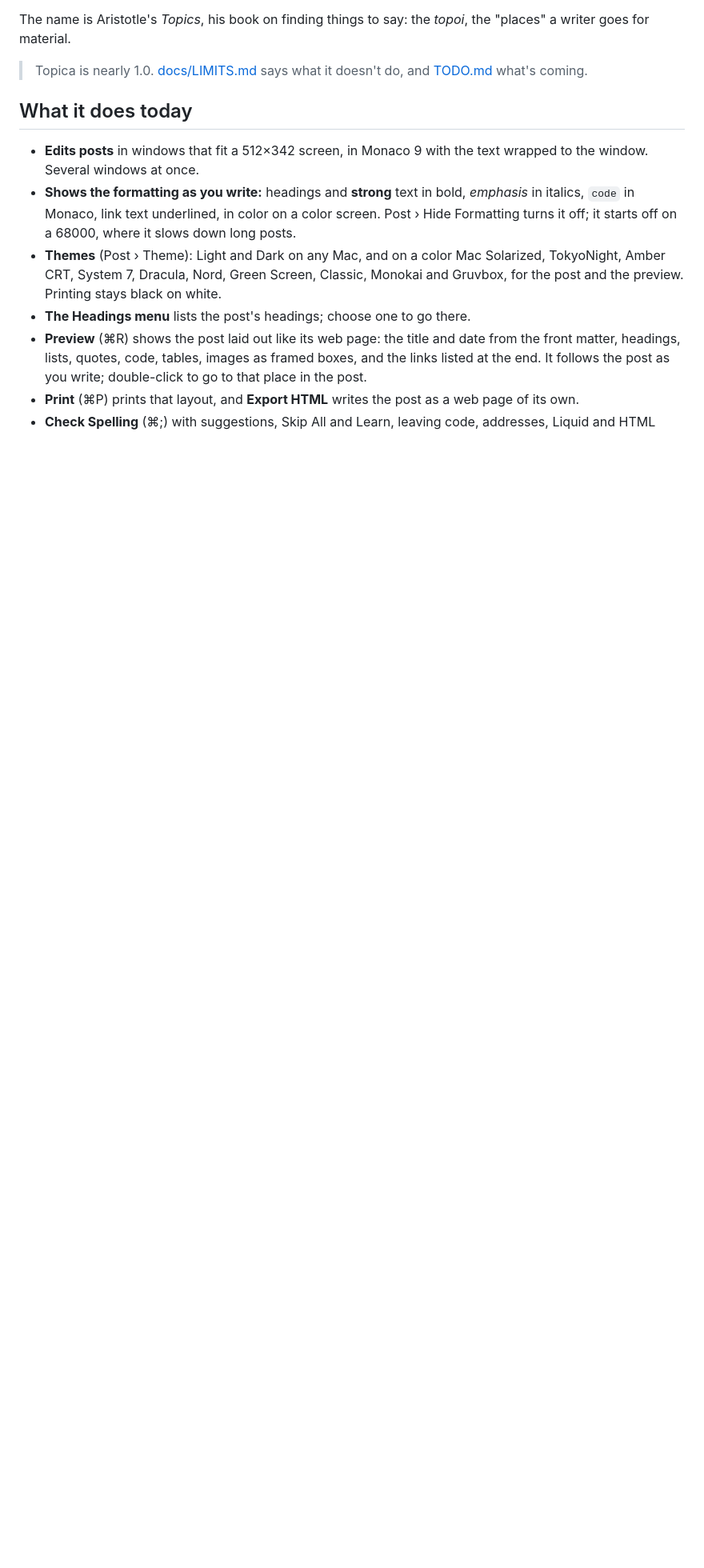
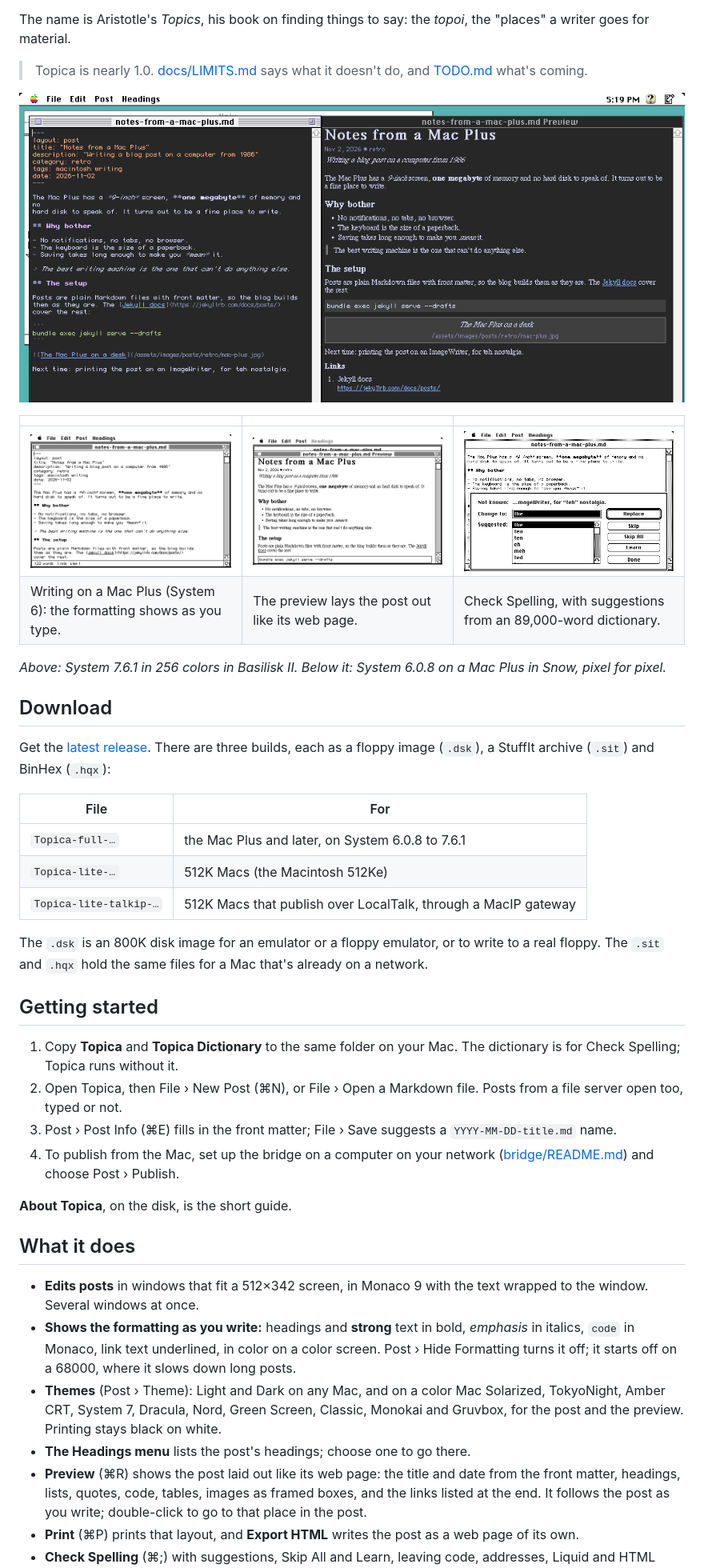
Before and after one commit to ecliptik/topica, a Markdown page: README.md, the part around one of its changes. Shown at 80% size. Drawn GitHub-style; pictures changed too: docs/images/color.png (added), docs/images/editor.png (added), docs/images/preview.png (added); blank space fills up the shorter version.

Commit message:
README: screenshots, downloads and getting started
Four screenshots of a sample post: System 7 in color with the preview
beside the post, and on a Mac Plus the formatting, the preview and Check
Spelling, pixel for pixel. Which download is which, and the first steps.

Co-Authored-By: Claude Opus 5.5 <noreply@anthropic.com>

```diff
--- a/README.md
+++ b/README.md
@@ -11,7 +11,49 @@ The name is Aristotle's *Topics*, his book on finding things to say: the
 > Topica is nearly 1.0. [docs/LIMITS.md](docs/LIMITS.md) says what it
 > doesn't do, and [TODO.md](TODO.md) what's coming.
 
-## What it does today
+![Topica on System 7 in the TokyoNight theme: a post on the left with
+its Markdown formatted as it's written, and its preview on the
+right](docs/images/color.png)
+
+| | | |
+|---|---|---|
+| ![A post in Topica on a Mac Plus, with headings and strong text in bold, emphasis in italics and the link underlined](docs/images/editor.png) | ![The preview: the post laid out like its web page, with the title, date and category, lists, a quote and a code block](docs/images/preview.png) | ![Check Spelling stopped at "teh", suggesting "the"](docs/images/spelling.png) |
+| Writing on a Mac Plus (System 6): the formatting shows as you type. | The preview lays the post out like its web page. | Check Spelling, with suggestions from an 89,000-word dictionary. |
+
+*Above: System 7.6.1 in 256 colors in Basilisk II. Below it: System 6.0.8
+on a Mac Plus in Snow, pixel for pixel.*
+
+## Download
+
+Get the [latest release](https://github.com/ecliptik/topica/releases/latest).
+There are three builds, each as a floppy image (`.dsk`), a StuffIt archive
+(`.sit`) and BinHex (`.hqx`):
+
+| File | For |
+|---|---|
+| `Topica-full-…` | the Mac Plus and later, on System 6.0.8 to 7.6.1 |
+| `Topica-lite-…` | 512K Macs (the Macintosh 512Ke) |
+| `Topica-lite-talkip-…` | 512K Macs that publish over LocalTalk, through a MacIP gateway |
+
+The `.dsk` is an 800K disk image for an emulator or a floppy emulator, or
+to write to a real floppy. The `.sit` and
+`.hqx` hold the same files for a Mac that's already on a network.
+
+## Getting started
+
+1. Copy **Topica** and **Topica Dictionary** to the same folder on your
+   Mac. The dictionary is for Check Spelling; Topica runs without it.
+2. Open Topica, then File › New Post (⌘N), or File › Open a Markdown
+   file. Posts from a file server open too, typed or not.
+3. Post › Post Info (⌘E) fills in the front matter; File › Save suggests a
+   `YYYY-MM-DD-title.md` name.
+4. To publish from the Mac, set up the bridge on a computer on your
+   network ([bridge/README.md](bridge/README.md)) and choose Post ›
+   Publish.
+
+**About Topica**, on the disk, is the short guide.
+
+## What it does
 
 - **Edits posts** in windows that fit a 512×342 screen, in Monaco 9 with
   the text wrapped to the window. Several windows at once.
```
Also changed, not shown: other parts of README.md (+4 -3 lines), CHANGELOG.md (+8 -0 lines).
